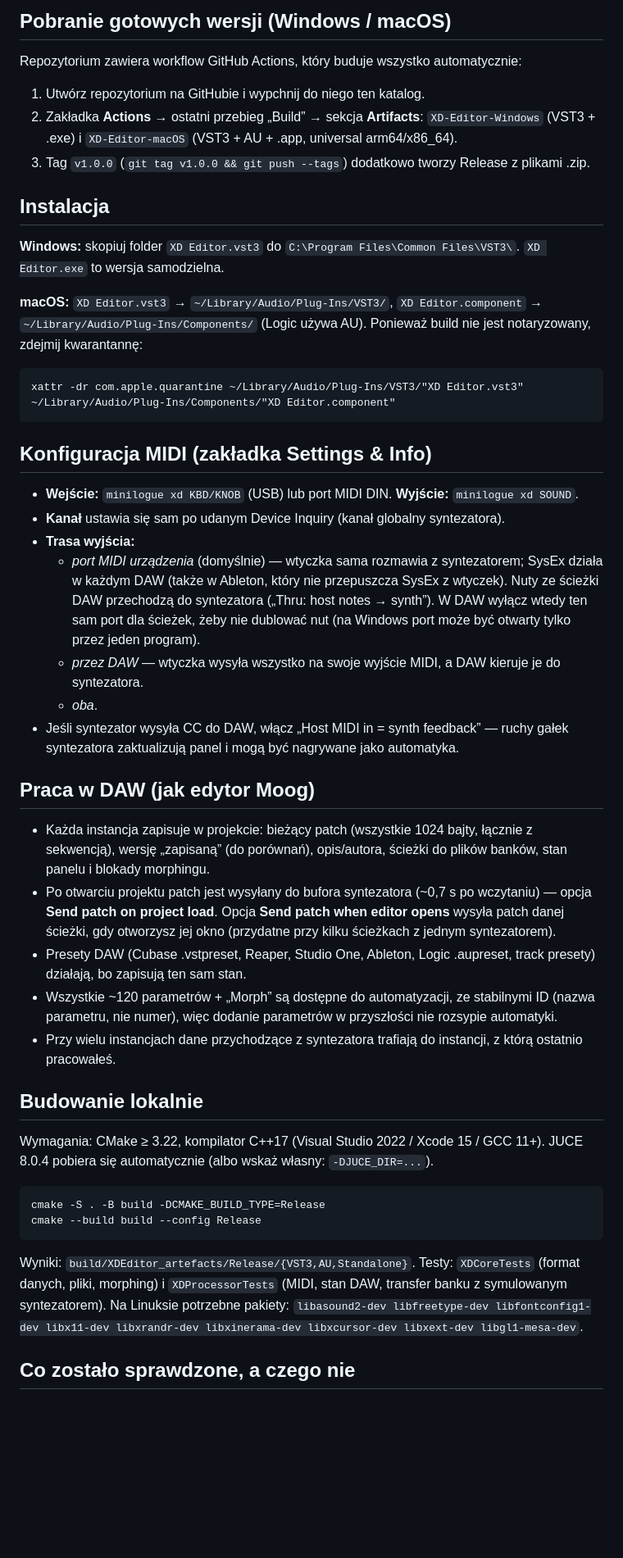
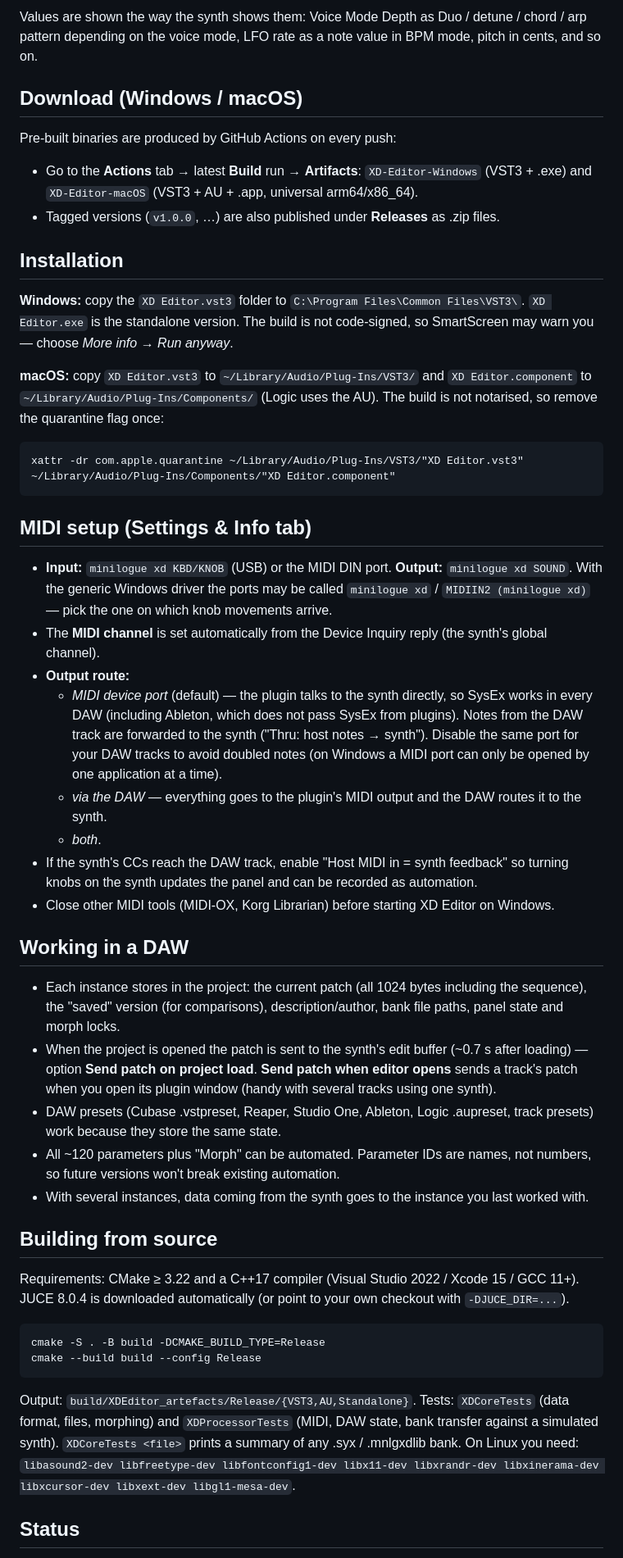
Before and after one commit to wikarts/xd-editor, a Markdown page: README.md, the part around one of its changes. Shown at 82% size. Drawn GitHub-style; blank space fills up the shorter version.

````diff
--- a/README.md
+++ b/README.md
@@ -29,64 +32,73 @@ i po otwarciu projektu jest automatycznie wysyłany do syntezatora**, a do tego
 
-## Pobranie gotowych wersji (Windows / macOS)
+Values are shown the way the synth shows them: Voice Mode Depth as Duo / detune / chord / arp pattern
+depending on the voice mode, LFO rate as a note value in BPM mode, pitch in cents, and so on.
 
-Repozytorium zawiera workflow GitHub Actions, który buduje wszystko automatycznie:
+## Download (Windows / macOS)
 
-1. Utwórz repozytorium na GitHubie i wypchnij do niego ten katalog.
-2. Zakładka **Actions** → ostatni przebieg „Build” → sekcja **Artifacts**:
-   `XD-Editor-Windows` (VST3 + .exe) i `XD-Editor-macOS` (VST3 + AU + .app, universal arm64/x86_64).
-3. Tag `v1.0.0` (`git tag v1.0.0 && git push --tags`) dodatkowo tworzy Release z plikami .zip.
+Pre-built binaries are produced by GitHub Actions on every push:
 
-## Instalacja
+* Go to the **Actions** tab → latest **Build** run → **Artifacts**:
+  `XD-Editor-Windows` (VST3 + .exe) and `XD-Editor-macOS` (VST3 + AU + .app, universal arm64/x86_64).
+* Tagged versions (`v1.0.0`, …) are also published under **Releases** as .zip files.
 
-**Windows:** skopiuj folder `XD Editor.vst3` do `C:\Program Files\Common Files\VST3\`. `XD Editor.exe` to wersja samodzielna.
+## Installation
 
-**macOS:** `XD Editor.vst3` → `~/Library/Audio/Plug-Ins/VST3/`, `XD Editor.component` → `~/Library/Audio/Plug-Ins/Components/`
-(Logic używa AU). Ponieważ build nie jest notaryzowany, zdejmij kwarantannę:
+**Windows:** copy the `XD Editor.vst3` folder to `C:\Program Files\Common Files\VST3\`.
+`XD Editor.exe` is the standalone version. The build is not code-signed, so SmartScreen may warn you —
+choose *More info → Run anyway*.
+
+**macOS:** copy `XD Editor.vst3` to `~/Library/Audio/Plug-Ins/VST3/` and `XD Editor.component` to
+`~/Library/Audio/Plug-Ins/Components/` (Logic uses the AU). The build is not notarised, so remove the
+quarantine flag once:
 
 ```
 xattr -dr com.apple.quarantine ~/Library/Audio/Plug-Ins/VST3/"XD Editor.vst3" ~/Library/Audio/Plug-Ins/Components/"XD Editor.component"
 ```
 
-## Konfiguracja MIDI (zakładka Settings & Info)
+## MIDI setup (Settings & Info tab)
 
-* **Wejście:** `minilogue xd KBD/KNOB` (USB) lub port MIDI DIN. **Wyjście:** `minilogue xd SOUND`.
-* **Kanał** ustawia się sam po udanym Device Inquiry (kanał globalny syntezatora).
-* **Trasa wyjścia:**
-  * *port MIDI urządzenia* (domyślnie) — wtyczka sama rozmawia z syntezatorem; SysEx działa w każdym DAW
-    (także w Ableton, który nie przepuszcza SysEx z wtyczek). Nuty ze ścieżki DAW przechodzą do syntezatora
-    („Thru: host notes → synth”). W DAW wyłącz wtedy ten sam port dla ścieżek, żeby nie dublować nut
-    (na Windows port może być otwarty tylko przez jeden program).
-  * *przez DAW* — wtyczka wysyła wszystko na swoje wyjście MIDI, a DAW kieruje je do syntezatora.
-  * *oba*.
-* Jeśli syntezator wysyła CC do DAW, włącz „Host MIDI in = synth feedback” — ruchy gałek syntezatora
-  zaktualizują panel i mogą być nagrywane jako automatyka.
+* **Input:** `minilogue xd KBD/KNOB` (USB) or the MIDI DIN port. **Output:** `minilogue xd SOUND`.
+  With the generic Windows driver the ports may be called `minilogue xd` / `MIDIIN2 (minilogue xd)` —
+  pick the one on which knob movements arrive.
+* The **MIDI channel** is set automatically from the Device Inquiry reply (the synth's global channel).
+* **Output route:**
+  * *MIDI device port* (default) — the plugin talks to the synth directly, so SysEx works in every DAW
+    (including Ableton, which does not pass SysEx from plugins). Notes from the DAW track are forwarded to the
+    synth ("Thru: host notes → synth"). Disable the same port for your DAW tracks to avoid doubled notes
+    (on Windows a MIDI port can only be opened by one application at a time).
+  * *via the DAW* — everything goes to the plugin's MIDI output and the DAW routes it to the synth.
+  * *both*.
+* If the synth's CCs reach the DAW track, enable "Host MIDI in = synth feedback" so turning knobs on the synth
+  updates the panel and can be recorded as automation.
+* Close other MIDI tools (MIDI-OX, Korg Librarian) before starting XD Editor on Windows.
 
-## Praca w DAW (jak edytor Moog)
+## Working in a DAW
 
-* Każda instancja zapisuje w projekcie: bieżący patch (wszystkie 1024 bajty, łącznie z sekwencją),
-  wersję „zapisaną” (do porównań), opis/autora, ścieżki do plików banków, stan panelu i blokady morphingu.
-* Po otwarciu projektu patch jest wysyłany do bufora syntezatora (~0,7 s po wczytaniu) — opcja
-  **Send patch on project load**. Opcja **Send patch when editor opens** wysyła patch danej ścieżki,
-  gdy otworzysz jej okno (przydatne przy kilku ścieżkach z jednym syntezatorem).
-* Presety DAW (Cubase .vstpreset, Reaper, Studio One, Ableton, Logic .aupreset, track presety) działają,
-  bo zapisują ten sam stan.
-* Wszystkie ~120 parametrów + „Morph” są dostępne do automatyzacji, ze stabilnymi ID (nazwa parametru,
-  nie numer), więc dodanie parametrów w przyszłości nie rozsypie automatyki.
-* Przy wielu instancjach dane przychodzące z syntezatora trafiają do instancji, z którą ostatnio pracowałeś.
+* Each instance stores in the project: the current patch (all 1024 bytes including the sequence), the "saved"
+  version (for comparisons), description/author, bank file paths, panel state and morph locks.
+* When the project is opened the patch is sent to the synth's edit buffer (~0.7 s after loading) —
+  option **Send patch on project load**. **Send patch when editor opens** sends a track's patch when you open
+  its plugin window (handy with several tracks using one synth).
+* DAW presets (Cubase .vstpreset, Reaper, Studio One, Ableton, Logic .aupreset, track presets) work because they
+  store the same state.
+* All ~120 parameters plus "Morph" can be automated. Parameter IDs are names, not numbers, so future versions
+  won't break existing automation.
+* With several instances, data coming from the synth goes to the instance you last worked with.
 
-## Budowanie lokalnie
+## Building from source
 
-Wymagania: CMake ≥ 3.22, kompilator C++17 (Visual Studio 2022 / Xcode 15 / GCC 11+). JUCE 8.0.4 pobiera się
-automatycznie (albo wskaż własny: `-DJUCE_DIR=...`).
+Requirements: CMake ≥ 3.22 and a C++17 compiler (Visual Studio 2022 / Xcode 15 / GCC 11+). JUCE 8.0.4 is
+downloaded automatically (or point to your own checkout with `-DJUCE_DIR=...`).
 
 ```
 cmake -S . -B build -DCMAKE_BUILD_TYPE=Release
 cmake --build build --config Release
 ```
 
-Wyniki: `build/XDEditor_artefacts/Release/{VST3,AU,Standalone}`.
-Testy: `XDCoreTests` (format danych, pliki, morphing) i `XDProcessorTests` (MIDI, stan DAW, transfer banku z symulowanym syntezatorem).
-Na Linuksie potrzebne pakiety: `libasound2-dev libfreetype-dev libfontconfig1-dev libx11-dev libxrandr-dev libxinerama-dev libxcursor-dev libxext-dev libgl1-mesa-dev`.
+Output: `build/XDEditor_artefacts/Release/{VST3,AU,Standalone}`.
+Tests: `XDCoreTests` (data format, files, morphing) and `XDProcessorTests` (MIDI, DAW state, bank transfer
+against a simulated synth). `XDCoreTests <file>` prints a summary of any .syx / .mnlgxdlib bank.
+On Linux you need: `libasound2-dev libfreetype-dev libfontconfig1-dev libx11-dev libxrandr-dev libxinerama-dev libxcursor-dev libxext-dev libgl1-mesa-dev`.
 
-## Co zostało sprawdzone, a czego nie
+## Status
 
````
Also changed, not shown: other parts of README.md (+51 -49 lines), docs/screenshot-main.png (added), 15 other files.
